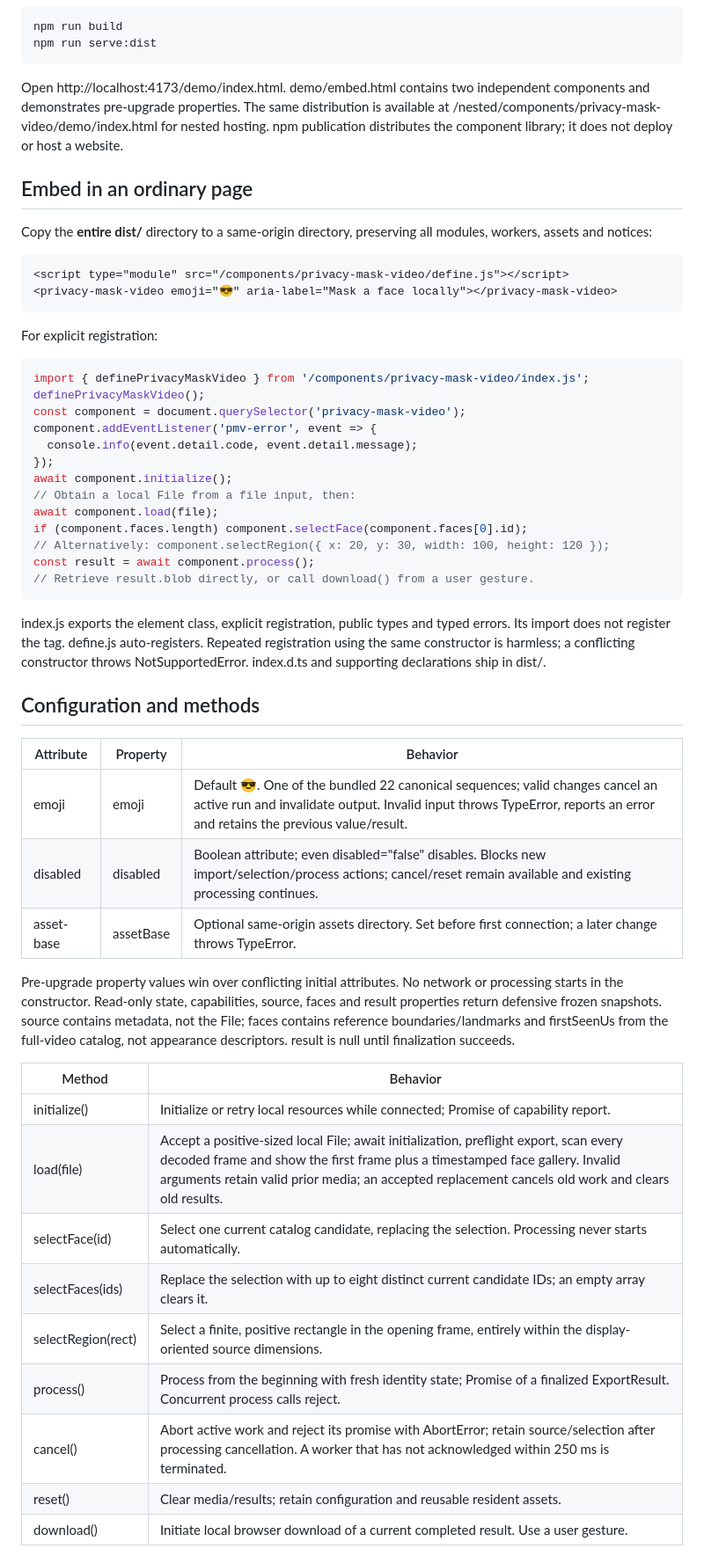
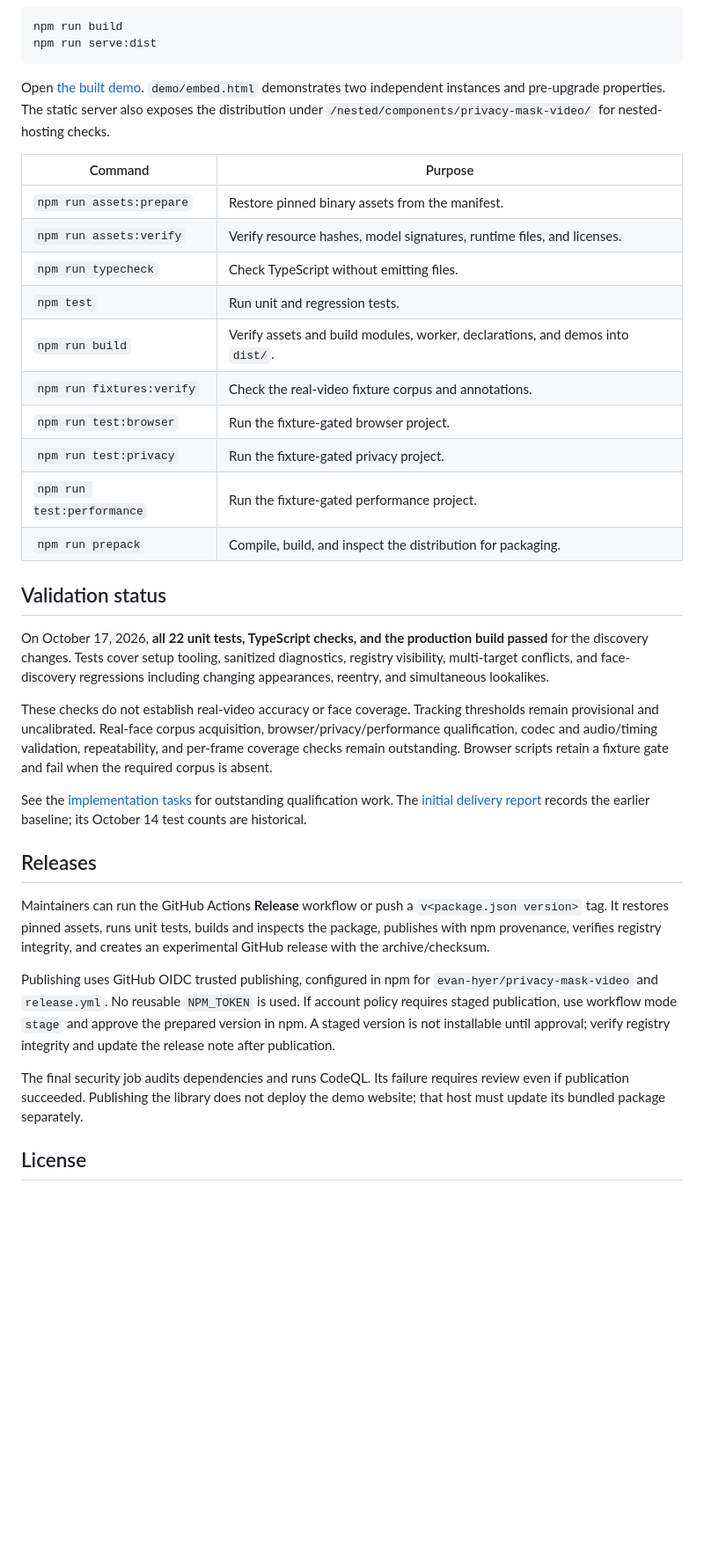
Before and after one commit to evan-hyer/privacy-mask-video, a Markdown page: README.md, the part around one of its changes. Shown at 88% size. GitHub-like rendering; blank space fills up the shorter version.

Commit message:
Rewrite README with current setup, API, and release status

````diff
--- a/README.md
+++ b/README.md
@@ -92,68 +348,57 @@ npm run build
 npm run serve:dist
 ```
 
-Open http://localhost:4173/demo/index.html. demo/embed.html contains two independent
-components and demonstrates pre-upgrade properties. The same distribution is
-available at /nested/components/privacy-mask-video/demo/index.html for nested
-hosting. npm publication distributes the component library; it does not deploy
-or host a website.
+Open [the built demo](http://localhost:4173/demo/index.html).
+`demo/embed.html` demonstrates two independent instances and pre-upgrade
+properties. The static server also exposes the distribution under
+`/nested/components/privacy-mask-video/` for nested-hosting checks.
 
-## Embed in an ordinary page
+| Command | Purpose |
+| --- | --- |
+| `npm run assets:prepare` | Restore pinned binary assets from the manifest. |
+| `npm run assets:verify` | Verify resource hashes, model signatures, runtime files, and licenses. |
+| `npm run typecheck` | Check TypeScript without emitting files. |
+| `npm test` | Run unit and regression tests. |
+| `npm run build` | Verify assets and build modules, worker, declarations, and demos into `dist/`. |
+| `npm run fixtures:verify` | Check the real-video fixture corpus and annotations. |
+| `npm run test:browser` | Run the fixture-gated browser project. |
+| `npm run test:privacy` | Run the fixture-gated privacy project. |
+| `npm run test:performance` | Run the fixture-gated performance project. |
+| `npm run prepack` | Compile, build, and inspect the distribution for packaging. |
 
-Copy the **entire dist/** directory to a same-origin directory, preserving all
-modules, workers, assets and notices:
+## Validation status
 
-```html
-<script type="module" src="/components/privacy-mask-video/define.js"></script>
-<privacy-mask-video emoji="😎" aria-label="Mask a face locally"></privacy-mask-video>
-```
+On October 17, 2026, **all 22 unit tests, TypeScript checks, and the production
+build passed** for the discovery changes. Tests cover setup tooling, sanitized
+diagnostics, registry visibility, multi-target conflicts, and face-discovery
+regressions including changing appearances, reentry, and simultaneous lookalikes.
 
-For explicit registration:
+These checks do not establish real-video accuracy or face coverage. Tracking
+thresholds remain provisional and uncalibrated. Real-face corpus acquisition,
+browser/privacy/performance qualification, codec and audio/timing validation,
+repeatability, and per-frame coverage checks remain outstanding. Browser scripts
+retain a fixture gate and fail when the required corpus is absent.
 
-```js
-import { definePrivacyMaskVideo } from '/components/privacy-mask-video/index.js';
-definePrivacyMaskVideo();
-const component = document.querySelector('privacy-mask-video');
-component.addEventListener('pmv-error', event => {
-  console.info(event.detail.code, event.detail.message);
-});
-await component.initialize();
-// Obtain a local File from a file input, then:
-await component.load(file);
-if (component.faces.length) component.selectFace(component.faces[0].id);
-// Alternatively: component.selectRegion({ x: 20, y: 30, width: 100, height: 120 });
-const result = await component.process();
-// Retrieve result.blob directly, or call download() from a user gesture.
-```
+See the [implementation tasks](specs/001-local-video-privacy-mask/tasks.md) for
+outstanding qualification work. The [initial delivery report](specs/001-local-video-privacy-mask/validation/final.md)
+records the earlier baseline; its October 14 test counts are historical.
 
-index.js exports the element class, explicit registration, public types and typed
-errors. Its import does not register the tag. define.js auto-registers. Repeated
-registration using the same constructor is harmless; a conflicting constructor
-throws NotSupportedError. index.d.ts and supporting declarations ship in dist/.
+## Releases
 
-## Configuration and methods
+Maintainers can run the GitHub Actions **Release** workflow or push a
+`v<package.json version>` tag. It restores pinned assets, runs unit tests, builds
+and inspects the package, publishes with npm provenance, verifies registry
+integrity, and creates an experimental GitHub release with the archive/checksum.
 
-| Attribute | Property | Behavior |
-| --- | --- | --- |
-| emoji | emoji | Default 😎. One of the bundled 22 canonical sequences; valid changes cancel an active run and invalidate output. Invalid input throws TypeError, reports an error and retains the previous value/result. |
-| disabled | disabled | Boolean attribute; even disabled="false" disables. Blocks new import/selection/process actions; cancel/reset remain available and existing processing continues. |
-| asset-base | assetBase | Optional same-origin assets directory. Set before first connection; a later change throws TypeError. |
+Publishing uses GitHub OIDC trusted publishing, configured in npm for
+`evan-hyer/privacy-mask-video` and `release.yml`. No reusable `NPM_TOKEN` is used.
+If account policy requires staged publication, use workflow mode `stage` and
+approve the prepared version in npm. A staged version is not installable until
+approval; verify registry integrity and update the release note after publication.
 
-Pre-upgrade property values win over conflicting initial attributes. No network
-or processing starts in the constructor. Read-only state, capabilities, source,
-faces and result properties return defensive frozen snapshots. source contains
-metadata, not the File; faces contains reference boundaries/landmarks and firstSeenUs
-from the full-video catalog, not appearance descriptors. result is null until finalization succeeds.
+The final security job audits dependencies and runs CodeQL. Its failure requires
+review even if publication succeeded. Publishing the library does not deploy
+the demo website; that host must update its bundled package separately.
 
-| Method | Behavior |
-| --- | --- |
-| initialize() | Initialize or retry local resources while connected; Promise of capability report. |
-| load(file) | Accept a positive-sized local File; await initialization, preflight export, scan every decoded frame and show the first frame plus a timestamped face gallery. Invalid arguments retain valid prior media; an accepted replacement cancels old work and clears old results. |
-| selectFace(id) | Select one current catalog candidate, replacing the selection. Processing never starts automatically. |
-| selectFaces(ids) | Replace the selection with up to eight distinct current candidate IDs; an empty array clears it. |
-| selectRegion(rect) | Select a finite, positive rectangle in the opening frame, entirely within the display-oriented source dimensions. |
-| process() | Process from the beginning with fresh identity state; Promise of a finalized ExportResult. Concurrent process calls reject. |
-| cancel() | Abort active work and reject its promise with AbortError; retain source/selection after processing cancellation. A worker that has not acknowledged within 250 ms is terminated. |
-| reset() | Clear media/results; retain configuration and reusable resident assets. |
-| download() | Initiate local browser download of a current completed result. Use a user gesture. |
+## License
 
````
Also changed, not shown: other parts of README.md (+321 -192 lines).
